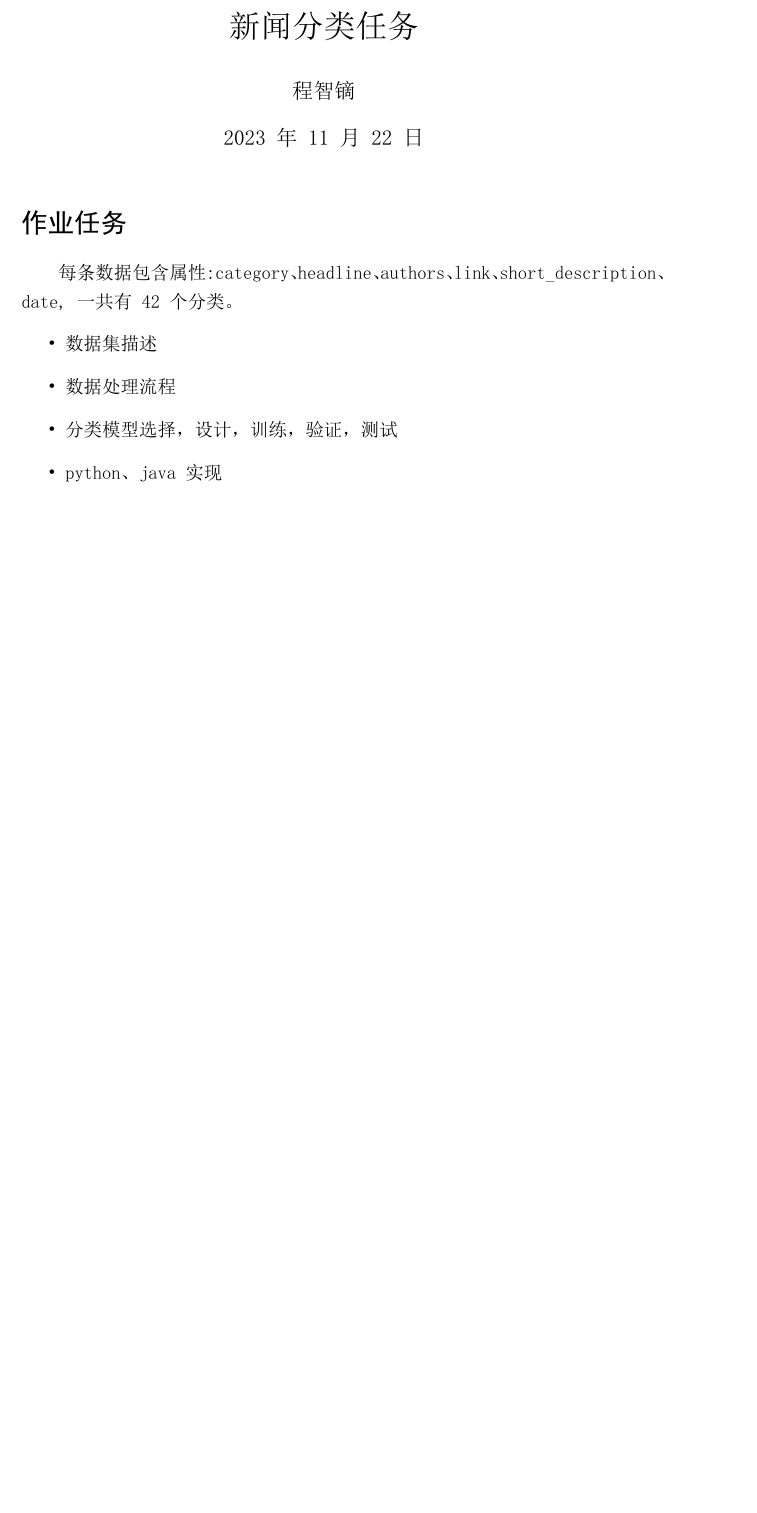
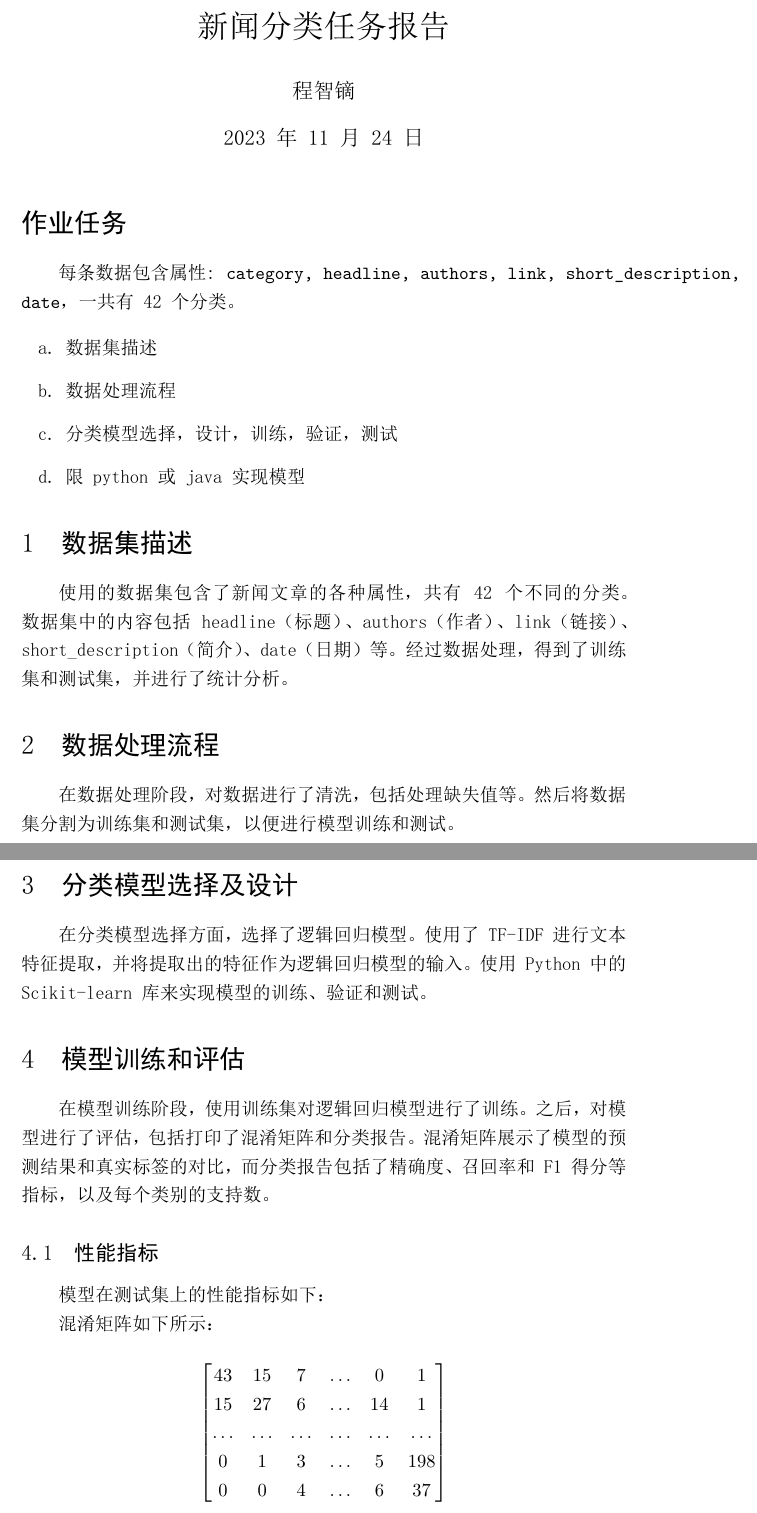
Before and after one commit to wodemaster-NJUSE/NJUSE-BigDataAnalysis, a LaTeX problem sheet (newsCategories_homework05/News_Categories.tex): part of the page before the commit and two parts of pages 1 and 2 of 3 after it, the two joined at a grey line, cut so that both start at the same text, the shorter picture padded with empty space. The pictures show the PDF file newsCategories_homework05/News_Categories.pdf that the author committed with the source.

Commit message:
完成hw05latex

```diff
--- a/newsCategories_homework05/News_Categories.tex
+++ b/newsCategories_homework05/News_Categories.tex
@@ -8 +2,0 @@
-\usepackage{fontspec} % 用于设置中文字体
@@ -9,7 +8,8 @@
+\usepackage{fontspec}
 
-\setmainfont{SimSun} % 设置中文字体，SimSun 为宋体的系统字体
+\setmainfont{SimSun}
 
-\title{新闻分类任务}
+\title{新闻分类任务报告}
 \author{程智镝}
 \date{\today}
 
@@ -17,10 +17,34 @@
 \maketitle
 
 \section*{作业任务}
-每条数据包含属性:category、headline、authors、link、short\_description、date,一共有42个分类。
+
+每条数据包含属性: \texttt{category, headline, authors, link, short\_description, date}，一共有42个分类。
+
 \begin{itemize}
-    \item 数据集描述
-    \item 数据处理流程
-    \item 分类模型选择，设计，训练，验证，测试
-    \item python、java实现
+    \item[a.] 数据集描述
+    \item[b.] 数据处理流程
+    \item[c.] 分类模型选择，设计，训练，验证，测试
+    \item[d.] 限python或java实现模型
 \end{itemize}
+
+\section{数据集描述}
+使用的数据集包含了新闻文章的各种属性，共有42个不同的分类。数据集中的内容包括headline（标题）、authors（作者）、link（链接）、short\_description（简介）、date（日期）等。经过数据处理，得到了训练集和测试集，并进行了统计分析。
+
+\section{数据处理流程}
+在数据处理阶段，对数据进行了清洗，包括处理缺失值等。然后将数据集分割为训练集和测试集，以便进行模型训练和测试。
+
+\section{分类模型选择及设计}
+在分类模型选择方面，选择了逻辑回归模型。使用了TF-IDF进行文本特征提取，并将提取出的特征作为逻辑回归模型的输入。使用Python中的Scikit-learn库来实现模型的训练、验证和测试。
+
+\section{模型训练和评估}
+在模型训练阶段，使用训练集对逻辑回归模型进行了训练。之后，对模型进行了评估，包括打印了混淆矩阵和分类报告。混淆矩阵展示了模型的预测结果和真实标签的对比，而分类报告包括了精确度、召回率和F1得分等指标，以及每个类别的支持数。
+\subsection{性能指标}
+
+模型在测试集上的性能指标如下：
+
+\begin{table}[h]
+    \centering
+    \begin{tabular}{|l|l|l|l|l|}
+    \hline
+    Category & Precision & Recall & F1-Score & Support \\
+    \hline
@@ -27 +93,19 @@
+    \hline
+    \end{tabular}
+    \caption{分类报告}
+\end{table}
+
+
+混淆矩阵如下所示：
+
+\[
+\begin{bmatrix}
+    43 & 15 & 7 & \ldots & 0 & 1 \\
+    15 & 27 & 6 & \ldots & 14 & 1 \\
+    \ldots & \ldots & \ldots & \ldots & \ldots & \ldots \\
+    0 & 1 & 3 & \ldots & 5 & 198 \\
+    0 & 0 & 4 & \ldots & 6 & 37 \\
+\end{bmatrix}
+\]
+
 \end{document}
```
Also changed, not shown: newsCategories_homework05/News_Categories.pdf, newsCategories_homework05/News_Categories.tex (52 more changed lines), 3 other files.
